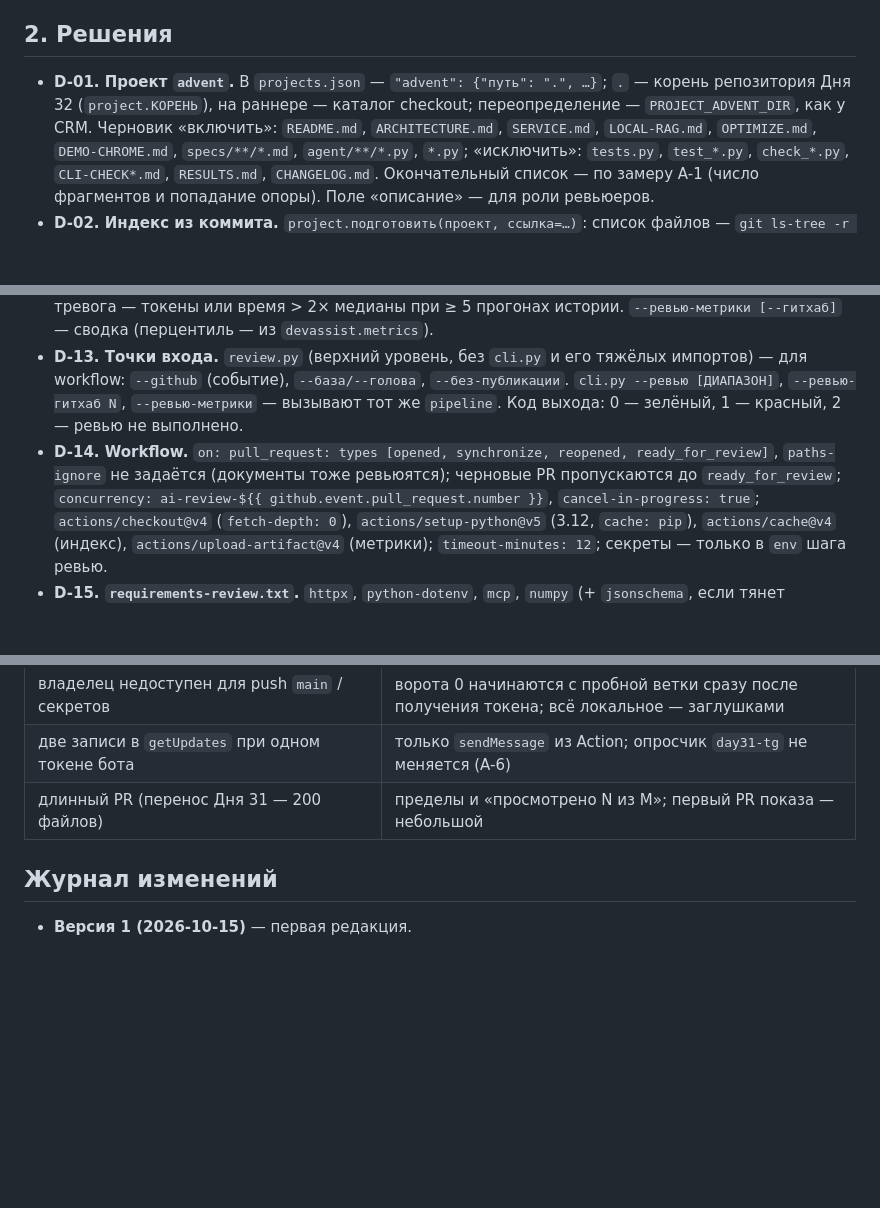
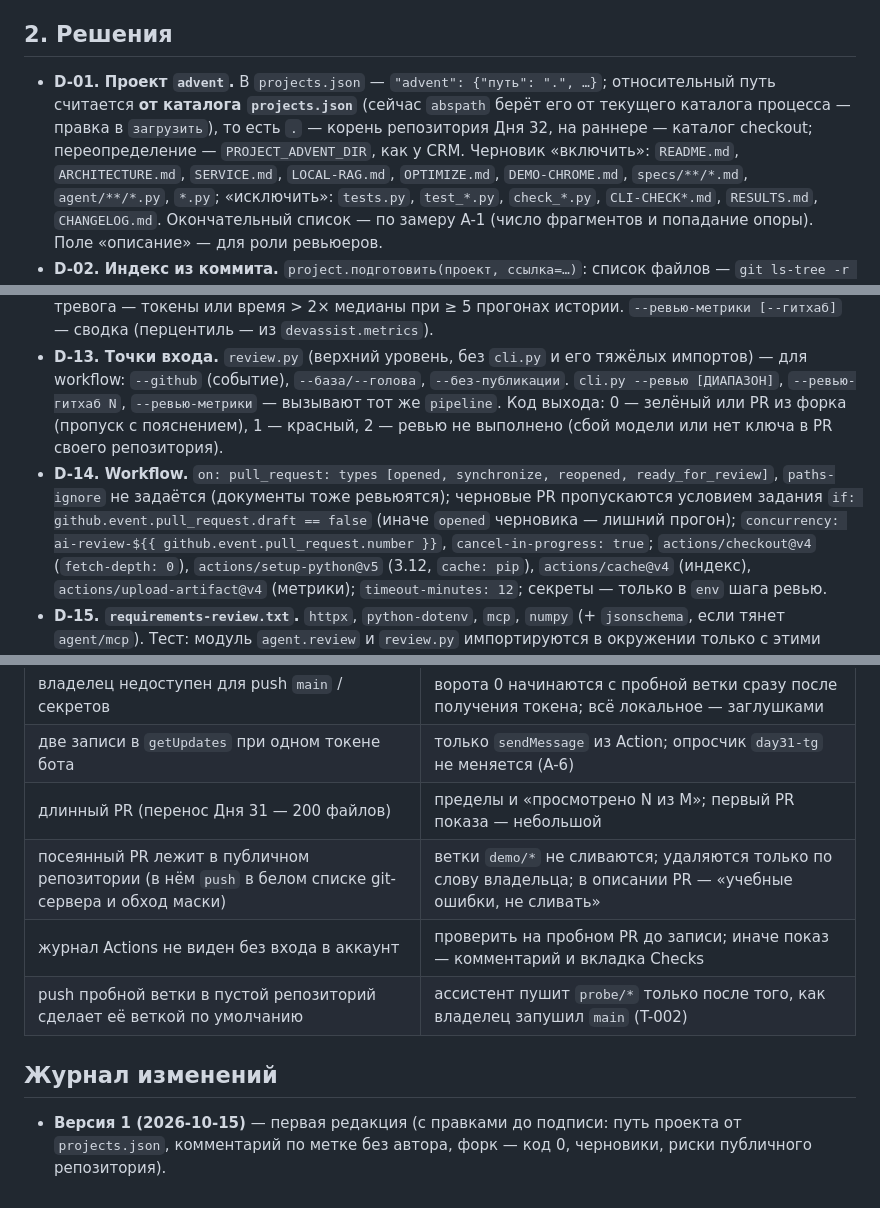
Before and after one commit to Ludiamen/Ai-Advent-Challenge-Day-32, a Markdown page: specs/032-code-review/plan.md, 3 parts joined by grey strips. Rendered like a GitHub page; blank space fills up the shorter version.

Commit message:
Day-32: SDD v1 — правки до подписи (форк, пустой раннер, метка комментария, черновики, риски)
Co-Authored-By: Claude Opus 5.5 <noreply@anthropic.com>

```diff
--- a/specs/032-code-review/plan.md
+++ b/specs/032-code-review/plan.md
@@ -49,8 +49,10 @@ id: PLAN-032
 ## 2. Решения
 
 - **D-01. Проект `advent`.** В `projects.json` — `"advent": {"путь": ".", …}`;
-  `.` — корень репозитория Дня 32 (`project.КОРЕНЬ`), на раннере — каталог
-  checkout; переопределение — `PROJECT_ADVENT_DIR`, как у CRM. Черновик
+  относительный путь считается **от каталога `projects.json`** (сейчас
+  `abspath` берёт его от текущего каталога процесса — правка в `загрузить`),
+  то есть `.` — корень репозитория Дня 32, на раннере — каталог checkout;
+  переопределение — `PROJECT_ADVENT_DIR`, как у CRM. Черновик
   «включить»: `README.md`, `ARCHITECTURE.md`, `SERVICE.md`, `LOCAL-RAG.md`,
   `OPTIMIZE.md`, `DEMO-CHROME.md`, `specs/**/*.md`, `agent/**/*.py`, `*.py`;
   «исключить»: `tests.py`, `test_*.py`, `check_*.py`, `CLI-CHECK*.md`,
@@ -151,11 +154,14 @@ id: PLAN-032
 - **D-13. Точки входа.** `review.py` (верхний уровень, без `cli.py` и его
   тяжёлых импортов) — для workflow: `--github` (событие), `--база/--голова`,
   `--без-публикации`. `cli.py --ревью [ДИАПАЗОН]`, `--ревью-гитхаб N`,
-  `--ревью-метрики` — вызывают тот же `pipeline`. Код выхода: 0 — зелёный, 1 —
-  красный, 2 — ревью не выполнено.
+  `--ревью-метрики` — вызывают тот же `pipeline`. Код выхода: 0 — зелёный или
+  PR из форка (пропуск с пояснением), 1 — красный, 2 — ревью не выполнено
+  (сбой модели или нет ключа в PR своего репозитория).
 - **D-14. Workflow.** `on: pull_request: types [opened, synchronize, reopened,
   ready_for_review]`, `paths-ignore` не задаётся (документы тоже ревьюятся);
-  черновые PR пропускаются до `ready_for_review`; `concurrency: ai-review-${{
+  черновые PR пропускаются условием задания `if:
+  github.event.pull_request.draft == false` (иначе `opened` черновика —
+  лишний прогон); `concurrency: ai-review-${{
   github.event.pull_request.number }}`, `cancel-in-progress: true`;
   `actions/checkout@v4` (`fetch-depth: 0`), `actions/setup-python@v5` (3.12,
   `cache: pip`), `actions/cache@v4` (индекс), `actions/upload-artifact@v4`
@@ -298,7 +304,10 @@ id: PLAN-032
 | владелец недоступен для push `main` / секретов | ворота 0 начинаются с пробной ветки сразу после получения токена; всё локальное — заглушками |
 | две записи в `getUpdates` при одном токене бота | только `sendMessage` из Action; опросчик `day31-tg` не меняется (A-6) |
 | длинный PR (перенос Дня 31 — 200 файлов) | пределы и «просмотрено N из M»; первый PR показа — небольшой |
+| посеянный PR лежит в публичном репозитории (в нём `push` в белом списке git-сервера и обход маски) | ветки `demo/*` не сливаются; удаляются только по слову владельца; в описании PR — «учебные ошибки, не сливать» |
+| журнал Actions не виден без входа в аккаунт | проверить на пробном PR до записи; иначе показ — комментарий и вкладка Checks |
+| push пробной ветки в пустой репозиторий сделает её веткой по умолчанию | ассистент пушит `probe/*` только после того, как владелец запушил `main` (T-002) |
 
 ## Журнал изменений
 
-- **Версия 1 (2026-10-15)** — первая редакция.
+- **Версия 1 (2026-10-15)** — первая редакция (с правками до подписи: путь проекта от `projects.json`, комментарий по метке без автора, форк — код 0, черновики, риски публичного репозитория).
```
Also changed, not shown: other parts of specs/032-code-review/plan.md (+2 -1 lines), specs/032-code-review/spec.md (+9 -6 lines), specs/032-code-review/tasks.md (+2 -2 lines).
